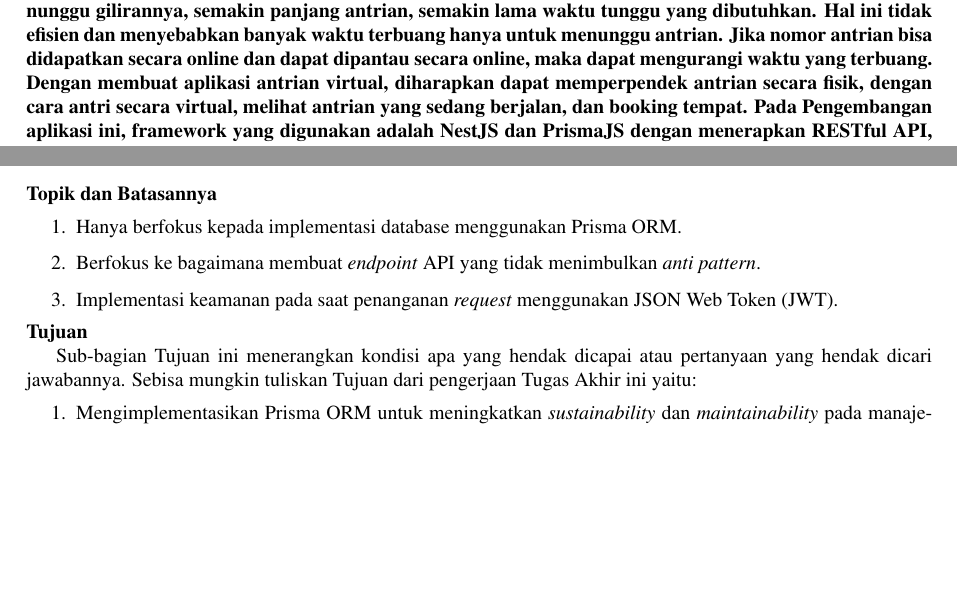
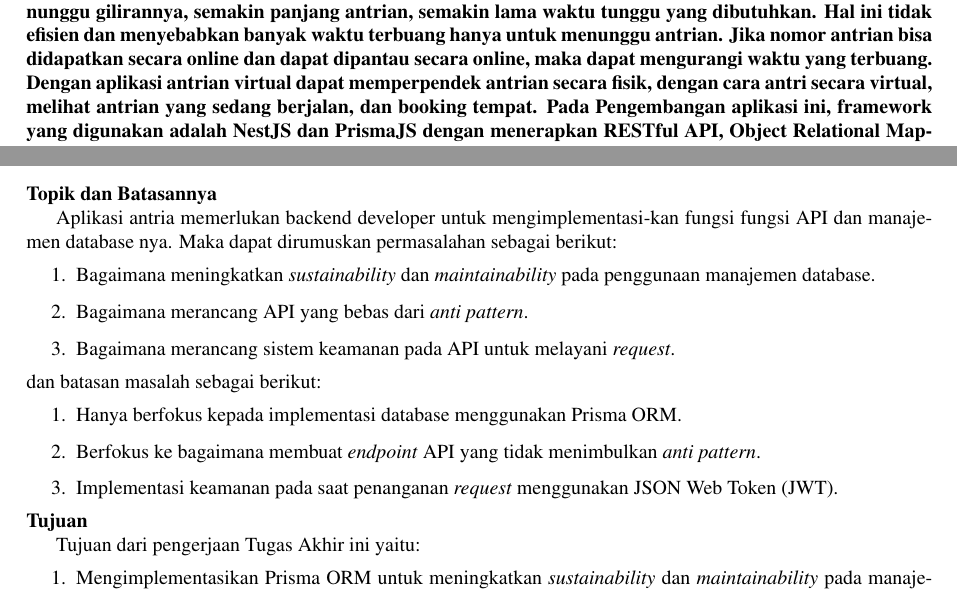
Before and after one commit to Soviena/jurnal-ta, a LaTeX document (main.tex, which reads Paper.tex): two parts of pages 4 and 5 of 9, joined at a grey line, cut so that both start at the same text, the shorter picture padded with empty space. Compiled offline with pdfLaTeX.

Commit message:
fix text

```diff
--- a/Paper.tex
+++ b/Paper.tex
@@ -27,7 +27,7 @@ $^1$rovino@students.telkomuniversity.ac.id, $^2$mirakarnia@telkomuniversity.ac.i
 {\bf \parindent0pt \noindent\rule{\textwidth}{1pt}
 Abstrak
 
-Populasi penduduk yang tinggi di Indonesia mengakibatkan antrian panjang dalam berbagai pelayanan publik atau pelayanan konsumen. Pelanggan harus datang ke tempat untuk mengambil antrian dan menunggu gilirannya, semakin panjang antrian, semakin lama waktu tunggu yang dibutuhkan. Hal ini tidak efisien dan menyebabkan banyak waktu terbuang hanya untuk menunggu antrian. Jika nomor antrian bisa didapatkan secara online dan dapat dipantau secara online, maka dapat mengurangi waktu yang terbuang. Dengan membuat aplikasi antrian virtual, diharapkan dapat memperpendek antrian secara fisik, dengan cara antri secara virtual, melihat antrian yang sedang berjalan, dan booking tempat. Pada Pengembangan aplikasi ini, framework yang digunakan adalah NestJS dan PrismaJS dengan menerapkan RESTful API, Object Relational Mapping, dan menghindari Anti-Pattern. Framework NestJS mendukung pembuatan aplikasi ber-arsitektur monolitik dan \textit{microservice}. Setelah aplikasi dibangun di arsitektur monolitik, aplikasi dapat dengan mudah dimigrasikan ke \textit{microservice} saat penggunaan aplikasi sudah hampir mendekati batas muat pengguna.\\
+Populasi penduduk yang tinggi di Indonesia mengakibatkan antrian panjang dalam berbagai pelayanan publik atau pelayanan konsumen. Pelanggan harus datang ke tempat untuk mengambil antrian dan menunggu gilirannya, semakin panjang antrian, semakin lama waktu tunggu yang dibutuhkan. Hal ini tidak efisien dan menyebabkan banyak waktu terbuang hanya untuk menunggu antrian. Jika nomor antrian bisa didapatkan secara online dan dapat dipantau secara online, maka dapat mengurangi waktu yang terbuang. Dengan aplikasi antrian virtual dapat memperpendek antrian secara fisik, dengan cara antri secara virtual, melihat antrian yang sedang berjalan, dan booking tempat. Pada Pengembangan aplikasi ini, framework yang digunakan adalah NestJS dan PrismaJS dengan menerapkan RESTful API, Object Relational Mapping, dan menghindari Anti-Pattern. Framework NestJS mendukung pembuatan aplikasi ber-arsitektur monolitik dan \textit{microservice}. Setelah aplikasi dibangun di arsitektur monolitik, aplikasi dapat dengan mudah dimigrasikan ke \textit{microservice} saat penggunaan aplikasi sudah hampir mendekati batas muat pengguna.\\
 
  \bigskip
 Kata kunci : NestJS, PrismaJS, Anti-Pattern, Antrian, Backend, REST
@@ -71,6 +71,14 @@ Implementasi Application Programming Interface (API) yang digunakan adalah Repre
 Berdasarkan uraian di atas, penelitian ini akan membuat sebuah \textit{backend} aplikasi antrian dengan menggunakan arsitektur monolitik dengan \textit{framework} NestJs dan PrismaJs sebagai \textit{framework} nya. Setelah fitur-fitur aplikasi dibuat, perlu dilakukan unit testing untuk memvalidasi kodingan yang telah ditulis. Hal ini bertujuan untuk meminimalisir bug dan mencegah terjadinya regresi saat fitur baru ditambahkan \cite{runeson2006survey}.\\
 
 \noindent\textbf{Topik dan Batasannya}
+
+Aplikasi antria memerlukan backend developer untuk mengimplementasi-kan fungsi fungsi API dan manajemen database nya. Maka dapat dirumuskan permasalahan sebagai berikut:
+\begin{enumerate}
+  \item Bagaimana meningkatkan \textit{sustainability} dan \textit{maintainability} pada penggunaan manajemen database.
+  \item Bagaimana merancang API yang bebas dari \textit{anti pattern}.
+  \item Bagaimana merancang sistem keamanan pada API untuk melayani \textit{request}.
+\end{enumerate}
+dan batasan masalah sebagai berikut:
 \begin{enumerate}
   \item Hanya berfokus kepada implementasi database menggunakan Prisma ORM.
   \item Berfokus ke bagaimana membuat \textit{endpoint} API yang tidak menimbulkan \textit{anti pattern}.
@@ -80,7 +88,7 @@ Berdasarkan uraian di atas, penelitian ini akan membuat sebuah \textit{backend}
 
 \noindent\textbf{Tujuan}
 
-Sub-bagian Tujuan ini menerangkan kondisi apa yang hendak dicapai atau pertanyaan yang hendak dicari jawabannya. Sebisa mungkin tuliskan Tujuan dari pengerjaan Tugas Akhir ini yaitu:
+Tujuan dari pengerjaan Tugas Akhir ini yaitu:
 \begin{enumerate}
   \item Mengimplementasikan Prisma ORM untuk meningkatkan \textit{sustainability} dan \textit{maintainability} pada manajemen database.
   \item Membuat dokumentasi API yang dapat dengan mudah di \textit{sustain} dan di \textit{maintain}.
```
Also changed, not shown: main.pdf.
